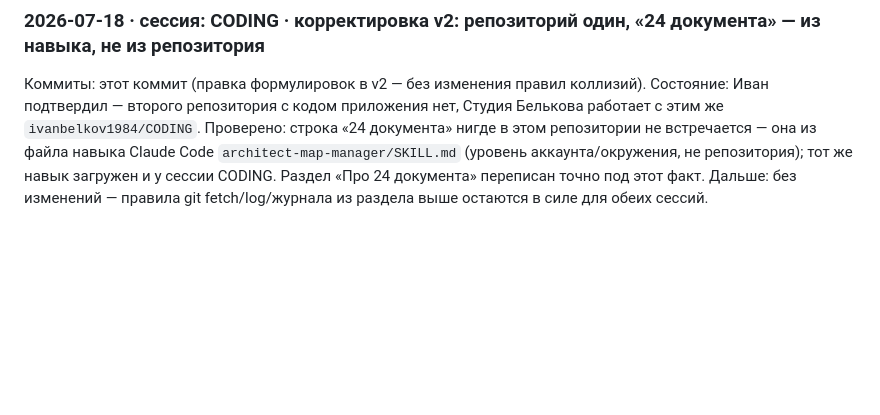
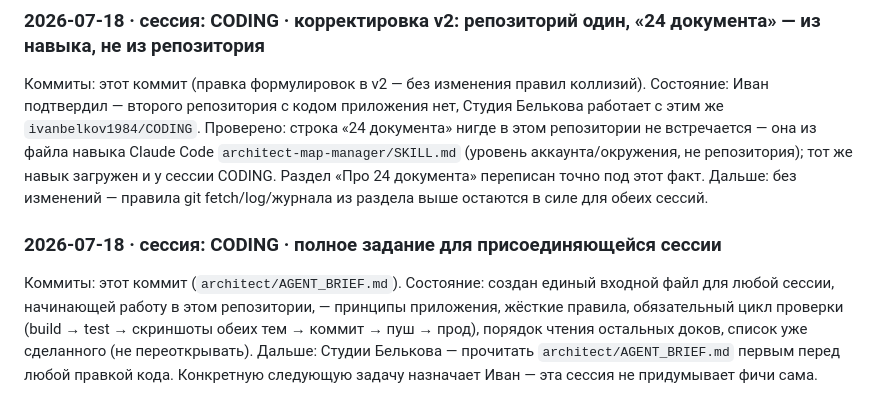
Before and after one commit to ivanbelkov1984/CODING, a Markdown page: STUDIO_HANDOFF.md, the part around the change. GitHub-like rendering; blank space fills up the shorter version.

```diff
--- a/STUDIO_HANDOFF.md
+++ b/STUDIO_HANDOFF.md
@@ -121,3 +121,14 @@
 CODING. Раздел «Про 24 документа» переписан точно под этот факт.
 Дальше: без изменений — правила git fetch/log/журнала из раздела выше
 остаются в силе для обеих сессий.
+
+### 2026-07-18 · сессия: CODING · полное задание для присоединяющейся сессии
+
+Коммиты: этот коммит (`architect/AGENT_BRIEF.md`).
+Состояние: создан единый входной файл для любой сессии, начинающей работу в
+этом репозитории, — принципы приложения, жёсткие правила, обязательный
+цикл проверки (build → test → скриншоты обеих тем → коммит → пуш → прод),
+порядок чтения остальных доков, список уже сделанного (не переоткрывать).
+Дальше: Студии Белькова — прочитать `architect/AGENT_BRIEF.md` первым перед
+любой правкой кода. Конкретную следующую задачу назначает Иван — эта сессия
+не придумывает фичи сама.
```
Also changed, not shown: architect/AGENT_BRIEF.md (added, +115 -0 lines).
